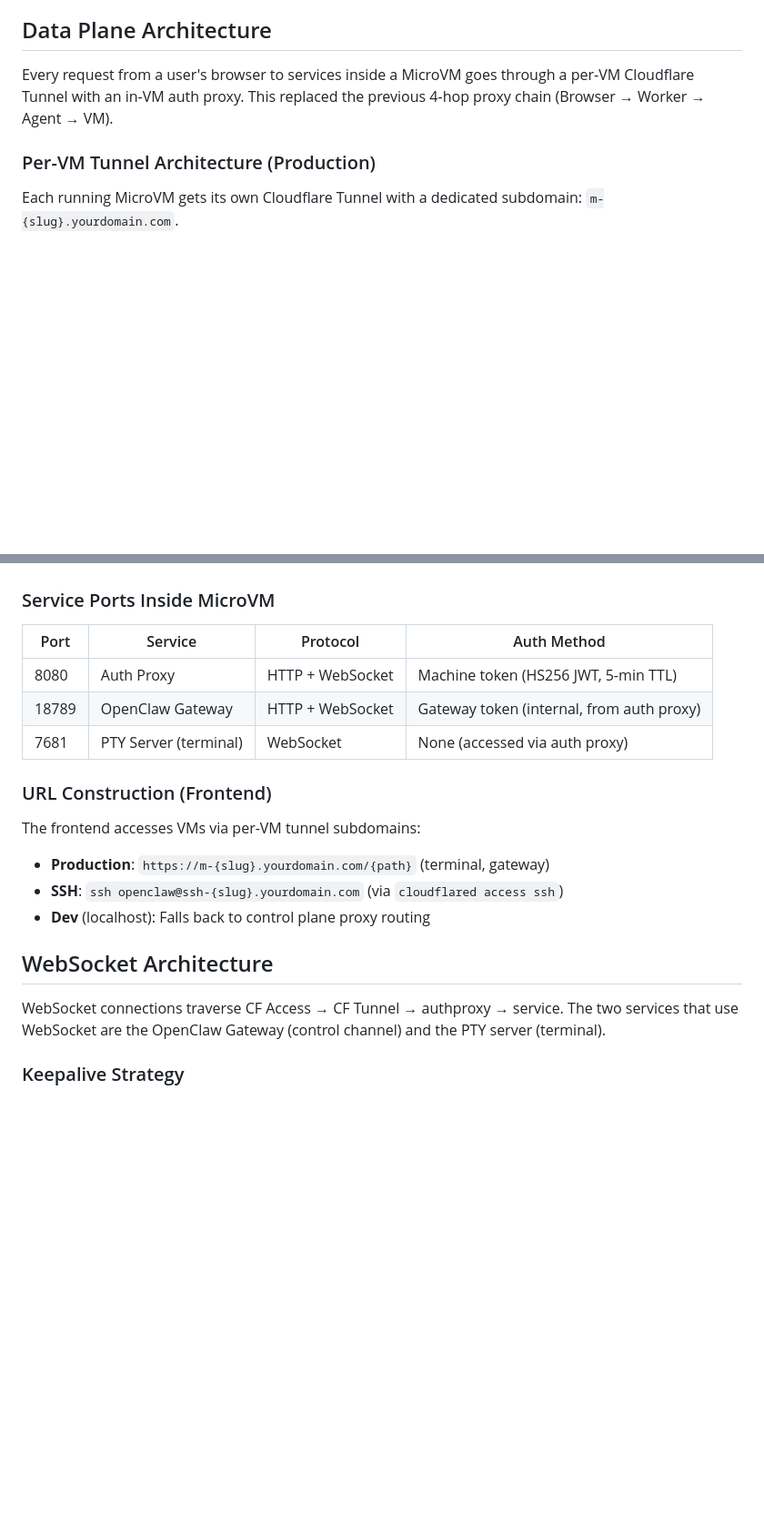
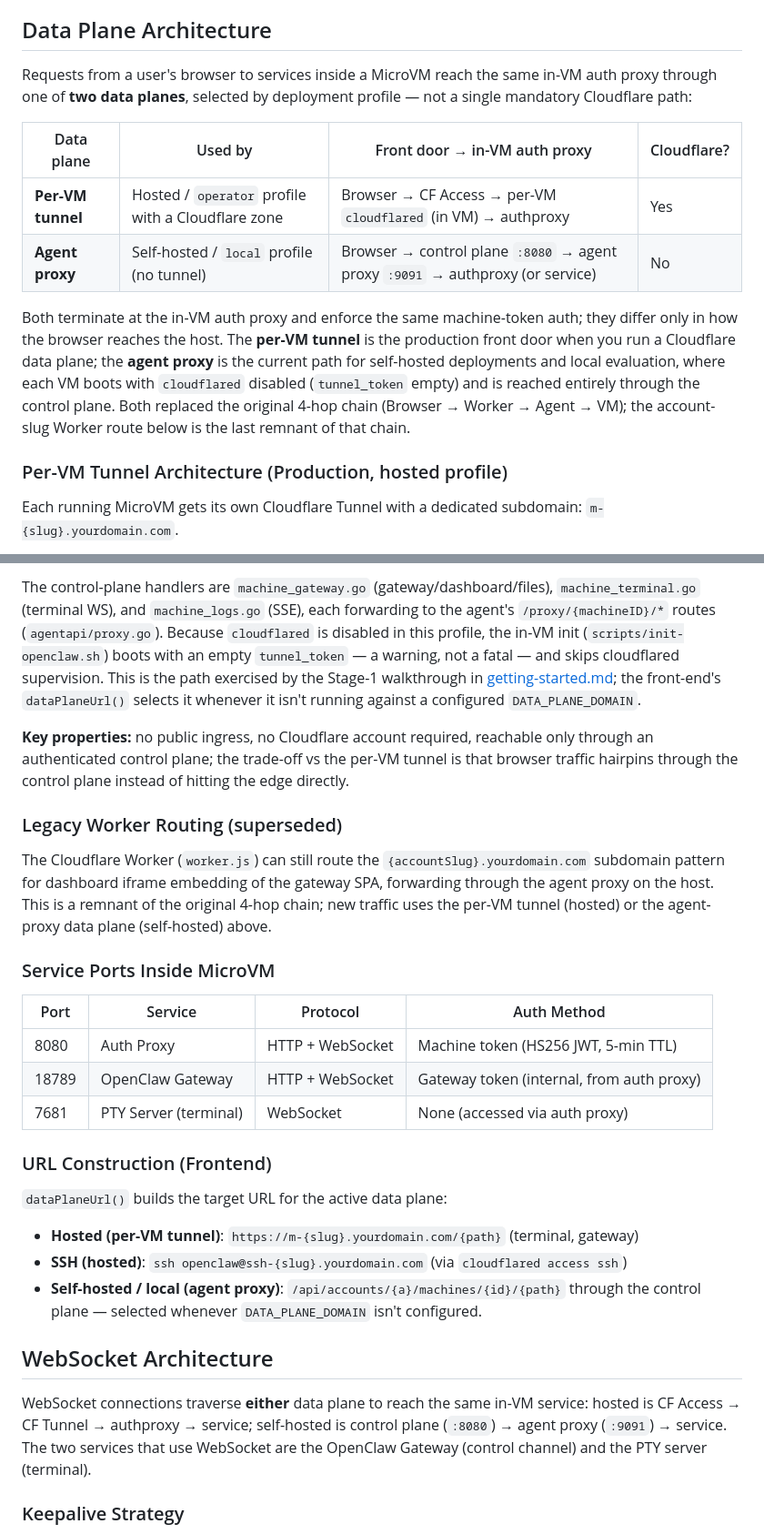
Before and after one commit to mathaix/OpenClawMachines, a Markdown page: docs/architecture.md, 2 parts joined by grey strips. Shown at 91% size. Drawn GitHub-style; blank space fills up the shorter version.

Commit message:
docs: document both data planes; stop presenting Cloudflare as mandatory
architecture.md's Data Plane section opened with "Every request ... goes
through a per-VM Cloudflare Tunnel" and filed the non-tunnel path under "Legacy
Worker Routing (Fallback)". That's wrong for the self-hosted/local profile,
which reaches VMs entirely through the control plane + host agent proxy
(:9091) with cloudflared disabled — the path the Stage-1 guide depends on and
the one wired through machine_gateway/terminal/logs.go.

- Reframe the section as two peer data planes (per-VM Cloudflare tunnel for
  hosted; agent proxy for self-hosted), with a new sequence diagram and the
  control-plane/agent handler references for the self-hosted path.
- Demote "Legacy Worker Routing" from "fallback" to "superseded", and fix the
  URL-construction and WebSocket intros that implied Cloudflare was the only path.
- getting-started Artifacts: note that prebuilt bucket artifacts come from the
  maintainers' release pipeline and can lag this repo — a rootfs published
  before the no-tunnel fix panics a no-tunnel boot — so build from source for
  self-hosting.

All nine getting-started→architecture anchors still resolve.

Co-Authored-By: Claude Opus 4.8 <noreply@anthropic.com>

```diff
--- a/docs/architecture.md
+++ b/docs/architecture.md
@@ -1610,9 +1610,25 @@ Machine lifecycle operations (start, stop, delete, migrate) use `machine_operati
 
 ## Data Plane Architecture
 
-Every request from a user's browser to services inside a MicroVM goes through a per-VM Cloudflare Tunnel with an in-VM auth proxy. This replaced the previous 4-hop proxy chain (Browser → Worker → Agent → VM).
-
-### Per-VM Tunnel Architecture (Production)
+Requests from a user's browser to services inside a MicroVM reach the same
+in-VM auth proxy through one of **two data planes**, selected by deployment
+profile — not a single mandatory Cloudflare path:
+
+| Data plane | Used by | Front door → in-VM auth proxy | Cloudflare? |
+|---|---|---|---|
+| **Per-VM tunnel** | Hosted / `operator` profile with a Cloudflare zone | Browser → CF Access → per-VM `cloudflared` (in VM) → authproxy | Yes |
+| **Agent proxy** | Self-hosted / `local` profile (no tunnel) | Browser → control plane `:8080` → agent proxy `:9091` → authproxy (or service) | No |
+
+Both terminate at the in-VM auth proxy and enforce the same machine-token auth;
+they differ only in how the browser reaches the host. The **per-VM tunnel** is
+the production front door when you run a Cloudflare data plane; the **agent
+proxy** is the current path for self-hosted deployments and local evaluation,
+where each VM boots with `cloudflared` disabled (`tunnel_token` empty) and is
+reached entirely through the control plane. Both replaced the original 4-hop
+chain (Browser → Worker → Agent → VM); the account-slug Worker route below is
+the last remnant of that chain.
+
+### Per-VM Tunnel Architecture (Production, hosted profile)
 
 Each running MicroVM gets its own Cloudflare Tunnel with a dedicated subdomain: `m-{slug}.yourdomain.com`.
 
@@ -1691,3 +1725,25 @@ The Cloudflare Worker (`worker.js`) still handles routing for the `{accountSlug}
+The control-plane handlers are `machine_gateway.go` (gateway/dashboard/files),
+`machine_terminal.go` (terminal WS), and `machine_logs.go` (SSE), each
+forwarding to the agent's `/proxy/{machineID}/*` routes (`agentapi/proxy.go`).
+Because `cloudflared` is disabled in this profile, the in-VM init
+(`scripts/init-openclaw.sh`) boots with an empty `tunnel_token` — a warning, not
+a fatal — and skips cloudflared supervision. This is the path exercised by the
+Stage-1 walkthrough in [getting-started.md](getting-started.md); the
+front-end's `dataPlaneUrl()` selects it whenever it isn't running against a
+configured `DATA_PLANE_DOMAIN`.
+
+**Key properties:** no public ingress, no Cloudflare account required, reachable
+only through an authenticated control plane; the trade-off vs the per-VM tunnel
+is that browser traffic hairpins through the control plane instead of hitting
+the edge directly.
+
+### Legacy Worker Routing (superseded)
+
+The Cloudflare Worker (`worker.js`) can still route the
+`{accountSlug}.yourdomain.com` subdomain pattern for dashboard iframe embedding
+of the gateway SPA, forwarding through the agent proxy on the host. This is a
+remnant of the original 4-hop chain; new traffic uses the per-VM tunnel
+(hosted) or the agent-proxy data plane (self-hosted) above.
 
 ### Service Ports Inside MicroVM
 
@@ -1699,15 +1755,20 @@ The Cloudflare Worker (`worker.js`) still handles routing for the `{accountSlug}
 
 ### URL Construction (Frontend)
 
-The frontend accesses VMs via per-VM tunnel subdomains:
-
-- **Production**: `https://m-{slug}.yourdomain.com/{path}` (terminal, gateway)
-- **SSH**: `ssh openclaw@ssh-{slug}.yourdomain.com` (via `cloudflared access ssh`)
-- **Dev** (localhost): Falls back to control plane proxy routing
+`dataPlaneUrl()` builds the target URL for the active data plane:
+
+- **Hosted (per-VM tunnel)**: `https://m-{slug}.yourdomain.com/{path}` (terminal, gateway)
+- **SSH (hosted)**: `ssh openclaw@ssh-{slug}.yourdomain.com` (via `cloudflared access ssh`)
+- **Self-hosted / local (agent proxy)**: `/api/accounts/{a}/machines/{id}/{path}`
+  through the control plane — selected whenever `DATA_PLANE_DOMAIN` isn't configured.
 
 ## WebSocket Architecture
 
-WebSocket connections traverse CF Access → CF Tunnel → authproxy → service. The two services that use WebSocket are the OpenClaw Gateway (control channel) and the PTY server (terminal).
+WebSocket connections traverse **either** data plane to reach the same in-VM
+service: hosted is CF Access → CF Tunnel → authproxy → service; self-hosted is
+control plane (`:8080`) → agent proxy (`:9091`) → service. The two services that
+use WebSocket are the OpenClaw Gateway (control channel) and the PTY server
+(terminal).
 
 ### Keepalive Strategy
 
```
Also changed, not shown: other parts of docs/architecture.md (+21 -3 lines), docs/getting-started.md (+9 -0 lines).
